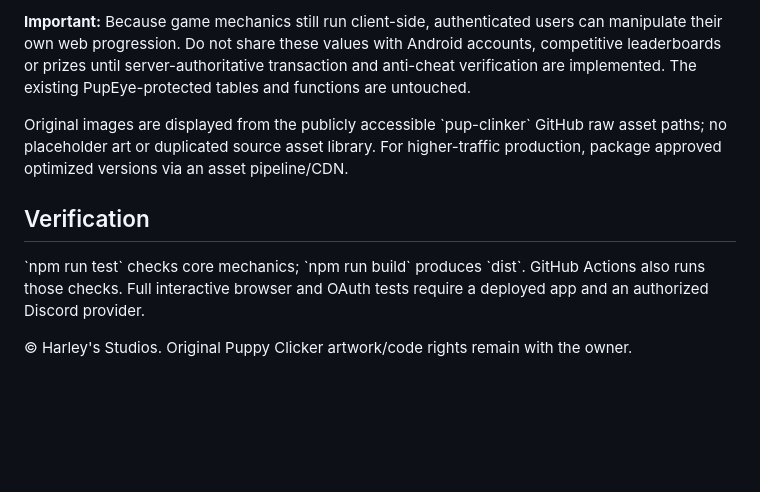
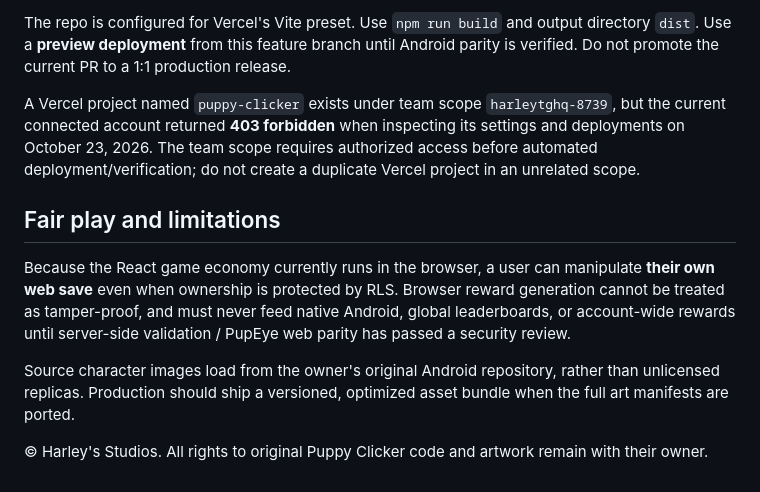
Before and after one commit to markhitchk/Puppy-Clicker, a Markdown page: README.md, the part around one of its changes. Rendered like a GitHub page; blank space fills up the shorter version.

```diff
--- a/README.md
+++ b/README.md
@@ -44,10 +59,14 @@ The SQL migration \`supabase/migrations/20261023_puppy_web_saves.sql\` has alrea
 
-**Important:** Because game mechanics still run client-side, authenticated users can manipulate their own web progression. Do not share these values with Android accounts, competitive leaderboards or prizes until server-authoritative transaction and anti-cheat verification are implemented. The existing PupEye-protected tables and functions are untouched.
+The repo is configured for Vercel's Vite preset. Use `npm run build` and output directory `dist`.
+Use a **preview deployment** from this feature branch until Android parity is verified.
+Do not promote the current PR to a 1:1 production release.
 
-Original images are displayed from the publicly accessible \`pup-clinker\` GitHub raw asset paths; no placeholder art or duplicated source asset library. For higher-traffic production, package approved optimized versions via an asset pipeline/CDN.
+A Vercel project named `puppy-clicker` exists under team scope `harleytghq-8739`, but the current connected account returned **403 forbidden** when inspecting its settings and deployments on October 23, 2026. The team scope requires authorized access before automated deployment/verification; do not create a duplicate Vercel project in an unrelated scope.
 
-## Verification
+## Fair play and limitations
 
-\`npm run test\` checks core mechanics; \`npm run build\` produces \`dist\`. GitHub Actions also runs those checks. Full interactive browser and OAuth tests require a deployed app and an authorized Discord provider.
+Because the React game economy currently runs in the browser, a user can manipulate **their own web save** even when ownership is protected by RLS. Browser reward generation cannot be treated as tamper-proof, and must never feed native Android, global leaderboards, or account-wide rewards until server-side validation / PupEye web parity has passed a security review.
 
-© Harley's Studios. Original Puppy Clicker artwork/code rights remain with the owner.
+Source character images load from the owner's original Android repository, rather than unlicensed replicas. Production should ship a versioned, optimized asset bundle when the full art manifests are ported.
+
+© Harley's Studios. All rights to original Puppy Clicker code and artwork remain with their owner.
```
Also changed, not shown: other parts of README.md (+44 -29 lines).
